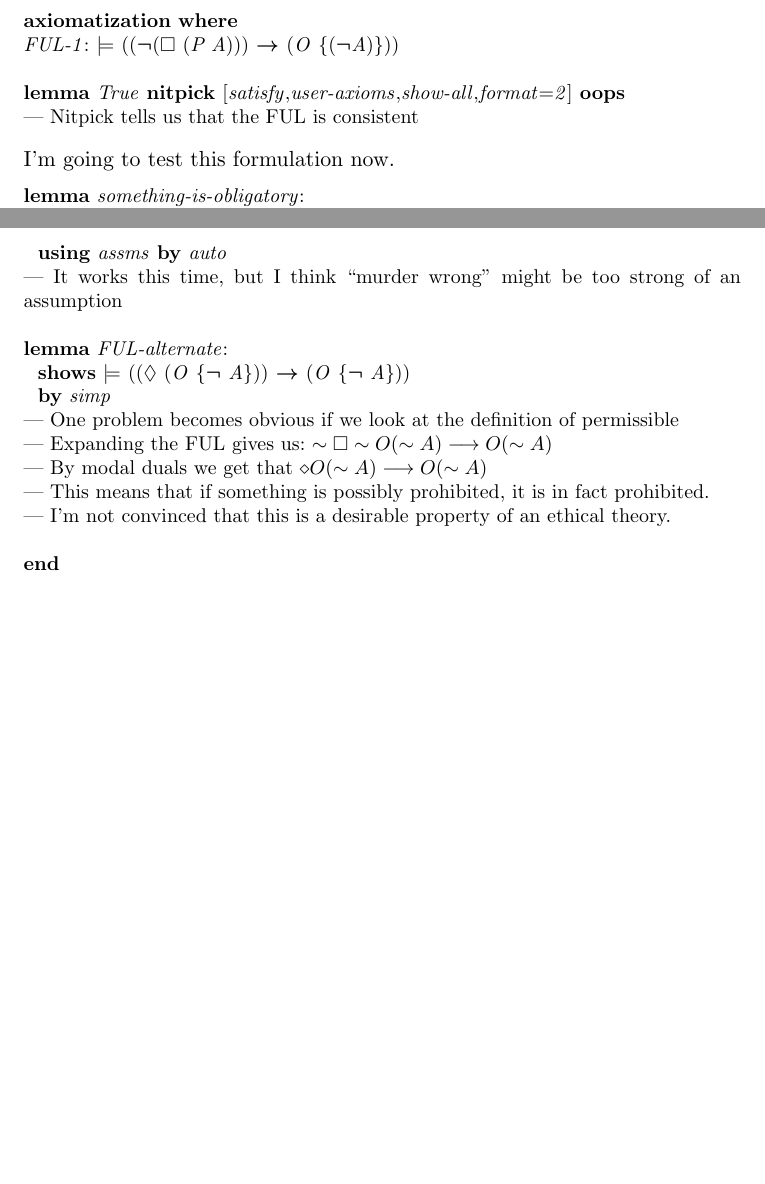
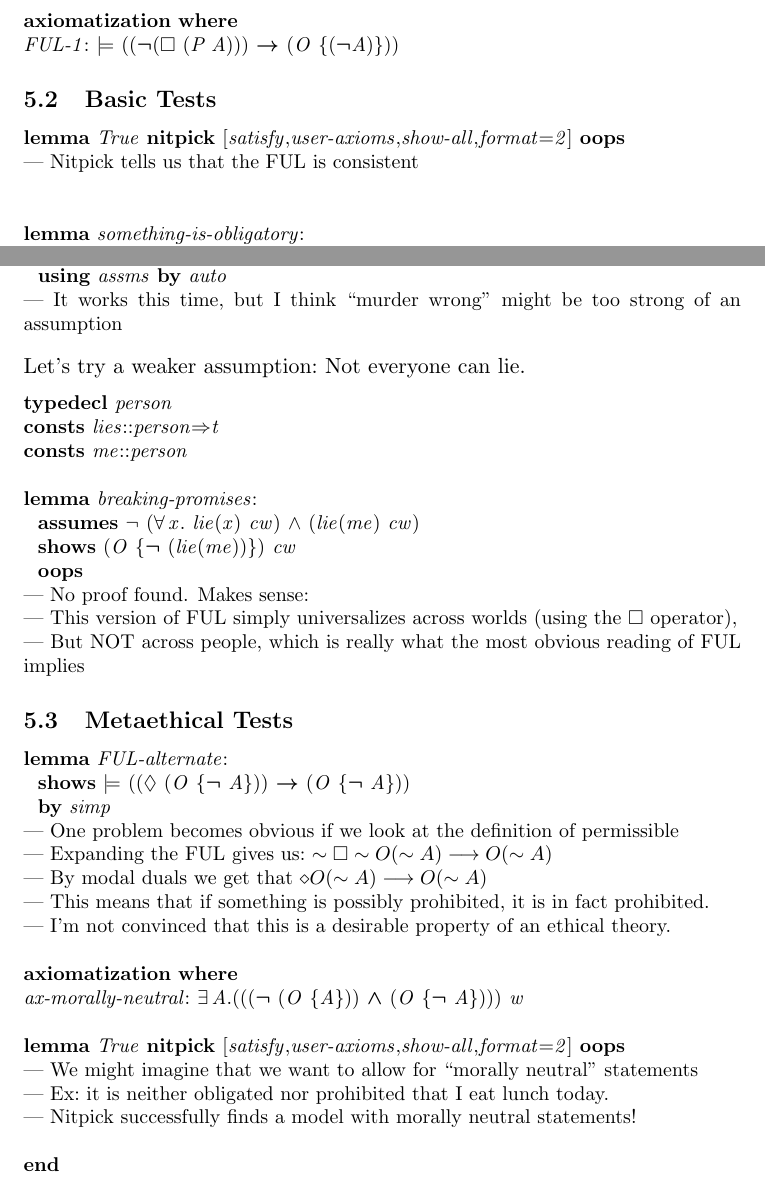
Before and after one commit to lsingh123/automatedkantianethics, a LaTeX document (output/document/root.tex, which reads output/document/categorical_imperative_naive.tex): two parts of pages 12 and 13 of 13, joined at a grey line, cut so that both start at the same text, the shorter picture padded with empty space. Compiled offline with pdfLaTeX.

Commit message:
added a few more tests

```diff
--- a/output/document/categorical_imperative_naive.tex
+++ b/output/document/categorical_imperative_naive.tex
@@ -64,8 +64,23 @@ What does this mean in DDL? One interpretation is if A is not necessarily permis
 \end{isamarkuptext}\isamarkuptrue%
 \isacommand{axiomatization}\isamarkupfalse%
 \ \isakeyword{where}\isanewline
-FUL{\isacharunderscore}{\isadigit{1}}{\isacharcolon}\ {\isachardoublequoteopen}{\isasymTurnstile}\ {\isacharparenleft}{\isacharparenleft}\isactrlbold {\isasymnot}{\isacharparenleft}{\isasymbox}\ {\isacharparenleft}P\ A{\isacharparenright}{\isacharparenright}{\isacharparenright}\ \isactrlbold {\isasymrightarrow}\ {\isacharparenleft}O\ {\isacharbraceleft}{\isacharparenleft}\isactrlbold {\isasymnot}A{\isacharparenright}{\isacharbraceright}{\isacharparenright}{\isacharparenright}{\isachardoublequoteclose}\isanewline
-\isanewline
+FUL{\isacharunderscore}{\isadigit{1}}{\isacharcolon}\ {\isachardoublequoteopen}{\isasymTurnstile}\ {\isacharparenleft}{\isacharparenleft}\isactrlbold {\isasymnot}{\isacharparenleft}{\isasymbox}\ {\isacharparenleft}P\ A{\isacharparenright}{\isacharparenright}{\isacharparenright}\ \isactrlbold {\isasymrightarrow}\ {\isacharparenleft}O\ {\isacharbraceleft}{\isacharparenleft}\isactrlbold {\isasymnot}A{\isacharparenright}{\isacharbraceright}{\isacharparenright}{\isacharparenright}{\isachardoublequoteclose}%
+\isadelimdocument
+%
+\endisadelimdocument
+%
+\isatagdocument
+%
+\isamarkupsubsection{Basic Tests%
+}
+\isamarkuptrue%
+%
+\endisatagdocument
+{\isafolddocument}%
+%
+\isadelimdocument
+%
+\endisadelimdocument
 \isacommand{lemma}\isamarkupfalse%
 \ True\ \isacommand{nitpick}\isamarkupfalse%
 \ {\isacharbrackleft}satisfy{\isacharcomma}user{\isacharunderscore}axioms{\isacharcomma}show{\isacharunderscore}all{\isacharcomma}format{\isacharequal}{\isadigit{2}}{\isacharbrackright}%
@@ -85,10 +100,9 @@ FUL{\isacharunderscore}{\isadigit{1}}{\isacharcolon}\ {\isachardoublequoteopen}{
 \isadelimproof
 %
 \endisadelimproof
-%
-\begin{isamarkuptext}%
-I'm going to test this formulation now.%
-\end{isamarkuptext}\isamarkuptrue%
+\isanewline
+\isanewline
+\isanewline
 \isacommand{lemma}\isamarkupfalse%
 \ something{\isacharunderscore}is{\isacharunderscore}obligatory{\isacharcolon}\isanewline
 \ \ \isakeyword{shows}\ {\isachardoublequoteopen}{\isasymforall}\ w{\isachardot}\ {\isasymexists}\ A{\isachardot}\ O\ {\isacharbraceleft}A{\isacharbraceright}\ w{\isachardoublequoteclose}\isanewline
@@ -163,10 +177,63 @@ Maybe the problem is that currently, everything is permissible. What if we add s
 {\isafoldproof}%
 %
 \isadelimproof
+%
+\endisadelimproof
+%
+\begin{isamarkuptext}%
+Let's try a weaker assumption: Not everyone can lie.%
+\end{isamarkuptext}\isamarkuptrue%
+\isacommand{typedecl}\isamarkupfalse%
+\ person\isanewline
+\isacommand{consts}\isamarkupfalse%
+\ lies{\isacharcolon}{\isacharcolon}{\isachardoublequoteopen}person{\isasymRightarrow}t{\isachardoublequoteclose}\isanewline
+\isacommand{consts}\isamarkupfalse%
+\ me{\isacharcolon}{\isacharcolon}{\isachardoublequoteopen}person{\isachardoublequoteclose}\isanewline
+\isanewline
+\isacommand{lemma}\isamarkupfalse%
+\ breaking{\isacharunderscore}promises{\isacharcolon}\isanewline
+\ \ \isakeyword{assumes}\ {\isachardoublequoteopen}{\isasymnot}\ {\isacharparenleft}{\isasymforall}x{\isachardot}\ lie{\isacharparenleft}x{\isacharparenright}\ cw{\isacharparenright}\ {\isasymand}\ {\isacharparenleft}lie{\isacharparenleft}me{\isacharparenright}\ cw{\isacharparenright}{\isachardoublequoteclose}\isanewline
+\ \ \isakeyword{shows}\ {\isachardoublequoteopen}{\isacharparenleft}O\ {\isacharbraceleft}\isactrlbold {\isasymnot}\ {\isacharparenleft}lie{\isacharparenleft}me{\isacharparenright}{\isacharparenright}{\isacharbraceright}{\isacharparenright}\ cw{\isachardoublequoteclose}\isanewline
+%
+\isadelimproof
+\ \ %
+\endisadelimproof
+%
+\isatagproof
+\isacommand{oops}\isamarkupfalse%
 \isanewline
 %
+\isamarkupcmt{No proof found. Makes sense:%
+}\isanewline
+%
+\isamarkupcmt{This version of FUL simply universalizes across worlds (using the $\Box$ operator),%
+}\isanewline
+%
+\isamarkupcmt{But NOT across people, which is really what the most obvious reading of FUL implies%
+}%
+\endisatagproof
+{\isafoldproof}%
+%
+\isadelimproof
+%
 \endisadelimproof
-\isanewline
+%
+\isadelimdocument
+%
+\endisadelimdocument
+%
+\isatagdocument
+%
+\isamarkupsubsection{Metaethical Tests%
+}
+\isamarkuptrue%
+%
+\endisatagdocument
+{\isafolddocument}%
+%
+\isadelimdocument
+%
+\endisadelimdocument
 \isacommand{lemma}\isamarkupfalse%
 \ FUL{\isacharunderscore}alternate{\isacharcolon}\isanewline
 \ \ \isakeyword{shows}\ {\isachardoublequoteopen}{\isasymTurnstile}\ {\isacharparenleft}{\isacharparenleft}{\isasymdiamond}\ {\isacharparenleft}O\ {\isacharbraceleft}\isactrlbold {\isasymnot}\ A{\isacharbraceright}{\isacharparenright}{\isacharparenright}\ \isactrlbold {\isasymrightarrow}\ {\isacharparenleft}O\ {\isacharbraceleft}\isactrlbold {\isasymnot}\ A{\isacharbraceright}{\isacharparenright}{\isacharparenright}{\isachardoublequoteclose}\isanewline
@@ -200,6 +267,37 @@ Maybe the problem is that currently, everything is permissible. What if we add s
 \isanewline
 %
 \endisadelimproof
+\isanewline
+\isacommand{axiomatization}\isamarkupfalse%
+\ \isakeyword{where}\isanewline
+ax{\isacharunderscore}morally{\isacharunderscore}neutral{\isacharcolon}\ {\isachardoublequoteopen}{\isasymexists}A{\isachardot}{\isacharparenleft}{\isacharparenleft}{\isacharparenleft}\isactrlbold {\isasymnot}\ {\isacharparenleft}O\ {\isacharbraceleft}A{\isacharbraceright}{\isacharparenright}{\isacharparenright}\ \isactrlbold {\isasymand}\ {\isacharparenleft}O\ {\isacharbraceleft}\isactrlbold {\isasymnot}\ A{\isacharbraceright}{\isacharparenright}{\isacharparenright}{\isacharparenright}\ w{\isachardoublequoteclose}\isanewline
+\isanewline
+\isacommand{lemma}\isamarkupfalse%
+\ True\ \isacommand{nitpick}\isamarkupfalse%
+\ {\isacharbrackleft}satisfy{\isacharcomma}user{\isacharunderscore}axioms{\isacharcomma}show{\isacharunderscore}all{\isacharcomma}format{\isacharequal}{\isadigit{2}}{\isacharbrackright}%
+\isadelimproof
+\ %
+\endisadelimproof
+%
+\isatagproof
+\isacommand{oops}\isamarkupfalse%
+\ \isanewline
+%
+\isamarkupcmt{We might imagine that we want to allow for ``morally neutral" statements%
+}\isanewline
+%
+\isamarkupcmt{Ex: it is neither obligated nor prohibited that I eat lunch today.%
+}\isanewline
+%
+\isamarkupcmt{Nitpick successfully finds a model with morally neutral statements!%
+}%
+\endisatagproof
+{\isafoldproof}%
+%
+\isadelimproof
+%
+\endisadelimproof
+\isanewline
 %
 \isadelimtheory
 \isanewline
```
Also changed, not shown: output/document.pdf, output/document/root.pdf, output/document/session_graph.pdf, output/document/categorical_imperative_naive.tex (156 more changed lines), 5 other files.
